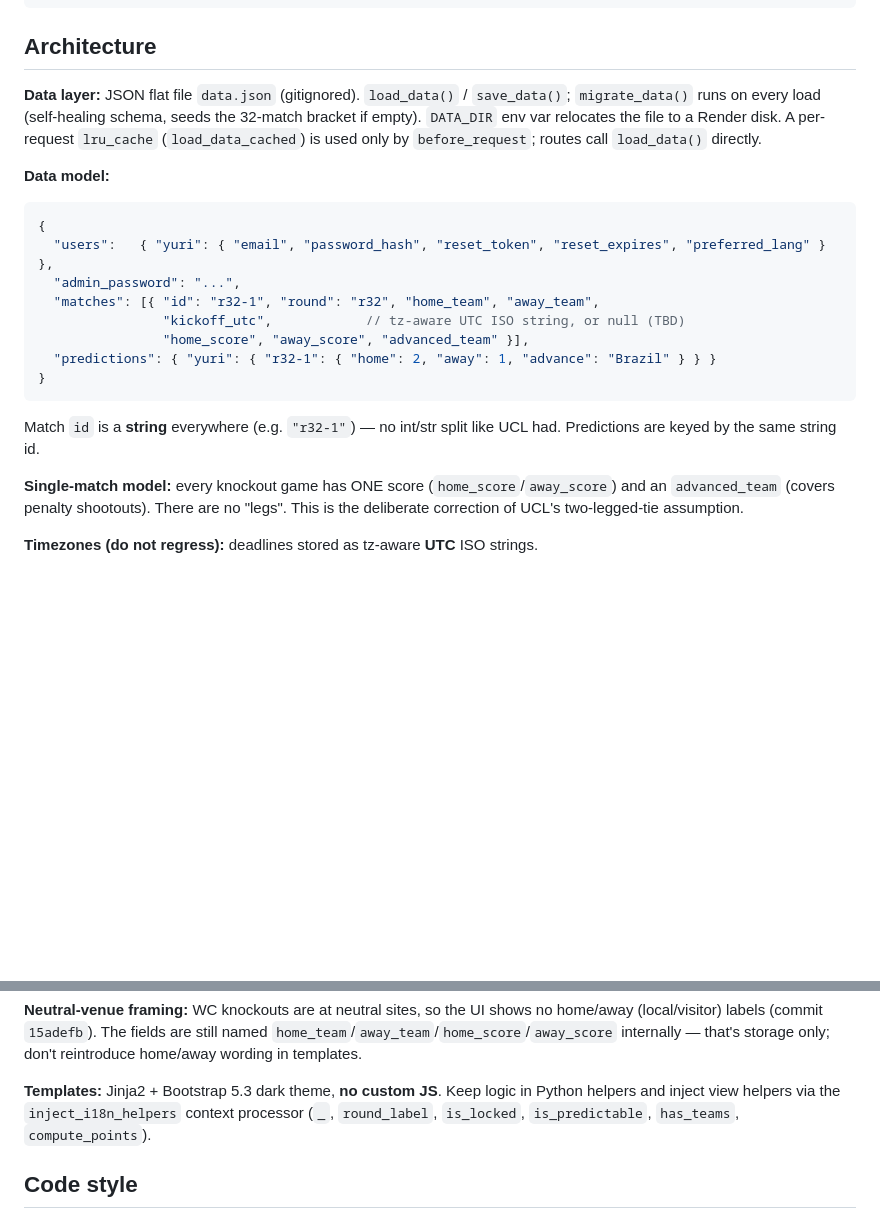
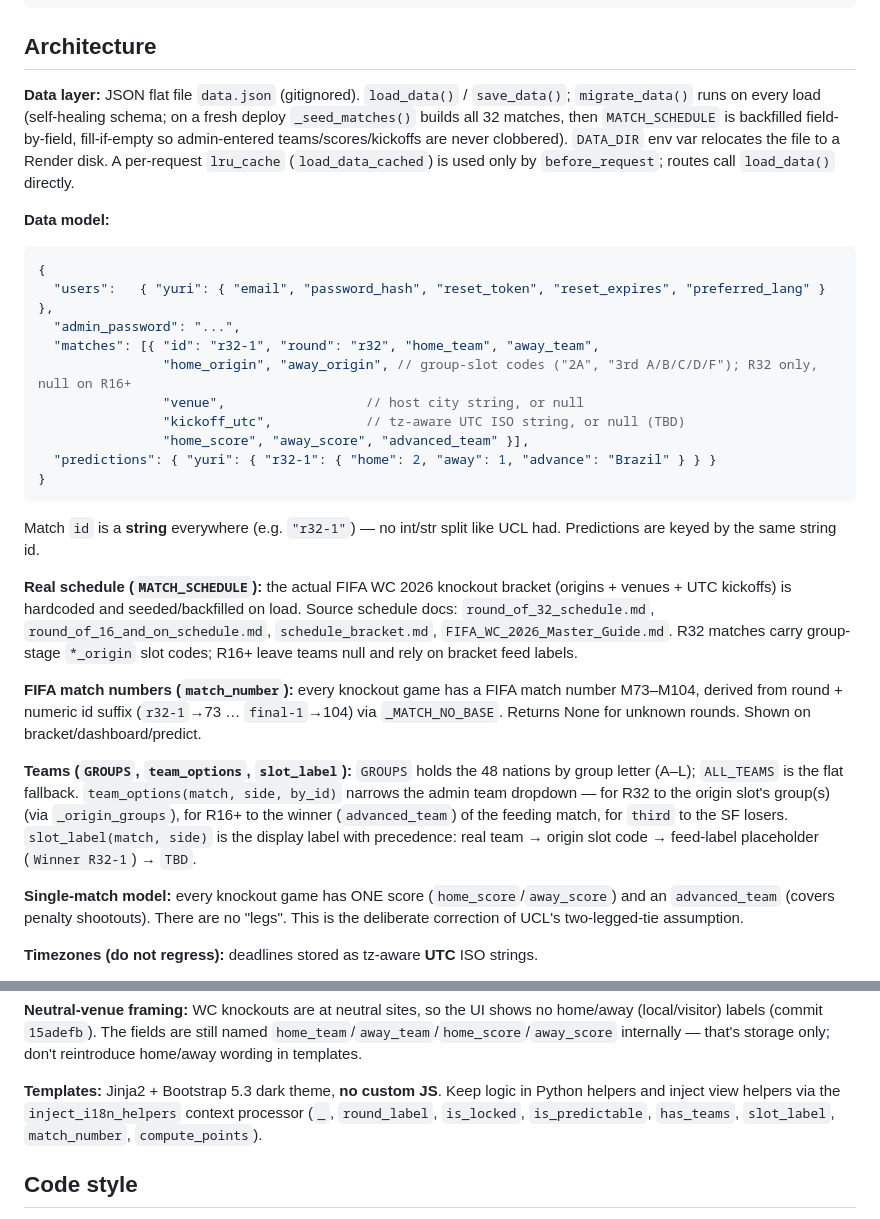
Before and after one commit to yurifleon/WC-forecast, a Markdown page: CLAUDE.md, 2 parts joined by grey strips. GitHub-like rendering; blank space fills up the shorter version.

Commit message:
Docs: bring CLAUDE.md up to date with origins, schedule, match numbers, team helpers
Co-Authored-By: Claude Opus 4.8 <noreply@anthropic.com>

````diff
--- a/CLAUDE.md
+++ b/CLAUDE.md
@@ -32,10 +32,12 @@ print(compute_points({'home':2,'away':1,'advance':'A'}, m))  # {'score':6,'advan
 ## Architecture
 
 **Data layer:** JSON flat file `data.json` (gitignored). `load_data()` /
-`save_data()`; `migrate_data()` runs on every load (self-healing schema, seeds the
-32-match bracket if empty). `DATA_DIR` env var relocates the file to a Render disk.
-A per-request `lru_cache` (`load_data_cached`) is used only by `before_request`;
-routes call `load_data()` directly.
+`save_data()`; `migrate_data()` runs on every load (self-healing schema; on a fresh
+deploy `_seed_matches()` builds all 32 matches, then `MATCH_SCHEDULE` is backfilled
+field-by-field, fill-if-empty so admin-entered teams/scores/kickoffs are never
+clobbered). `DATA_DIR` env var relocates the file to a Render disk. A per-request
+`lru_cache` (`load_data_cached`) is used only by `before_request`; routes call
+`load_data()` directly.
 
 **Data model:**
 ```jsonc
@@ -43,6 +45,8 @@ routes call `load_data()` directly.
   "users":   { "yuri": { "email", "password_hash", "reset_token", "reset_expires", "preferred_lang" } },
   "admin_password": "...",
   "matches": [{ "id": "r32-1", "round": "r32", "home_team", "away_team",
+                "home_origin", "away_origin", // group-slot codes ("2A", "3rd A/B/C/D/F"); R32 only, null on R16+
+                "venue",                  // host city string, or null
                 "kickoff_utc",            // tz-aware UTC ISO string, or null (TBD)
                 "home_score", "away_score", "advanced_team" }],
   "predictions": { "yuri": { "r32-1": { "home": 2, "away": 1, "advance": "Brazil" } } }
@@ -50,6 +54,23 @@ routes call `load_data()` directly.
 ```
 Match `id` is a **string** everywhere (e.g. `"r32-1"`) — no int/str split like UCL had.
 Predictions are keyed by the same string id.
+
+**Real schedule (`MATCH_SCHEDULE`):** the actual FIFA WC 2026 knockout bracket
+(origins + venues + UTC kickoffs) is hardcoded and seeded/backfilled on load. Source
+schedule docs: `round_of_32_schedule.md`, `round_of_16_and_on_schedule.md`,
+`schedule_bracket.md`, `FIFA_WC_2026_Master_Guide.md`. R32 matches carry group-stage
+`*_origin` slot codes; R16+ leave teams null and rely on bracket feed labels.
+
+**FIFA match numbers (`match_number`):** every knockout game has a FIFA match number
+M73–M104, derived from round + numeric id suffix (`r32-1`→73 … `final-1`→104) via
+`_MATCH_NO_BASE`. Returns None for unknown rounds. Shown on bracket/dashboard/predict.
+
+**Teams (`GROUPS`, `team_options`, `slot_label`):** `GROUPS` holds the 48 nations by
+group letter (A–L); `ALL_TEAMS` is the flat fallback. `team_options(match, side, by_id)`
+narrows the admin team dropdown — for R32 to the origin slot's group(s) (via
+`_origin_groups`), for R16+ to the winner (`advanced_team`) of the feeding match, for
+`third` to the SF losers. `slot_label(match, side)` is the display label with
+precedence: real team → origin slot code → feed-label placeholder (`Winner R32-1`) → `TBD`.
 
 **Single-match model:** every knockout game has ONE score (`home_score`/`away_score`)
 and an `advanced_team` (covers penalty shootouts). There are no "legs". This is the
@@ -108,7 +129,8 @@ don't reintroduce home/away wording in templates.
 
 **Templates:** Jinja2 + Bootstrap 5.3 dark theme, **no custom JS**. Keep logic in
 Python helpers and inject view helpers via the `inject_i18n_helpers` context processor
-(`_`, `round_label`, `is_locked`, `is_predictable`, `has_teams`, `compute_points`).
+(`_`, `round_label`, `is_locked`, `is_predictable`, `has_teams`, `slot_label`,
+`match_number`, `compute_points`).
 
 ## Code style
 
````
